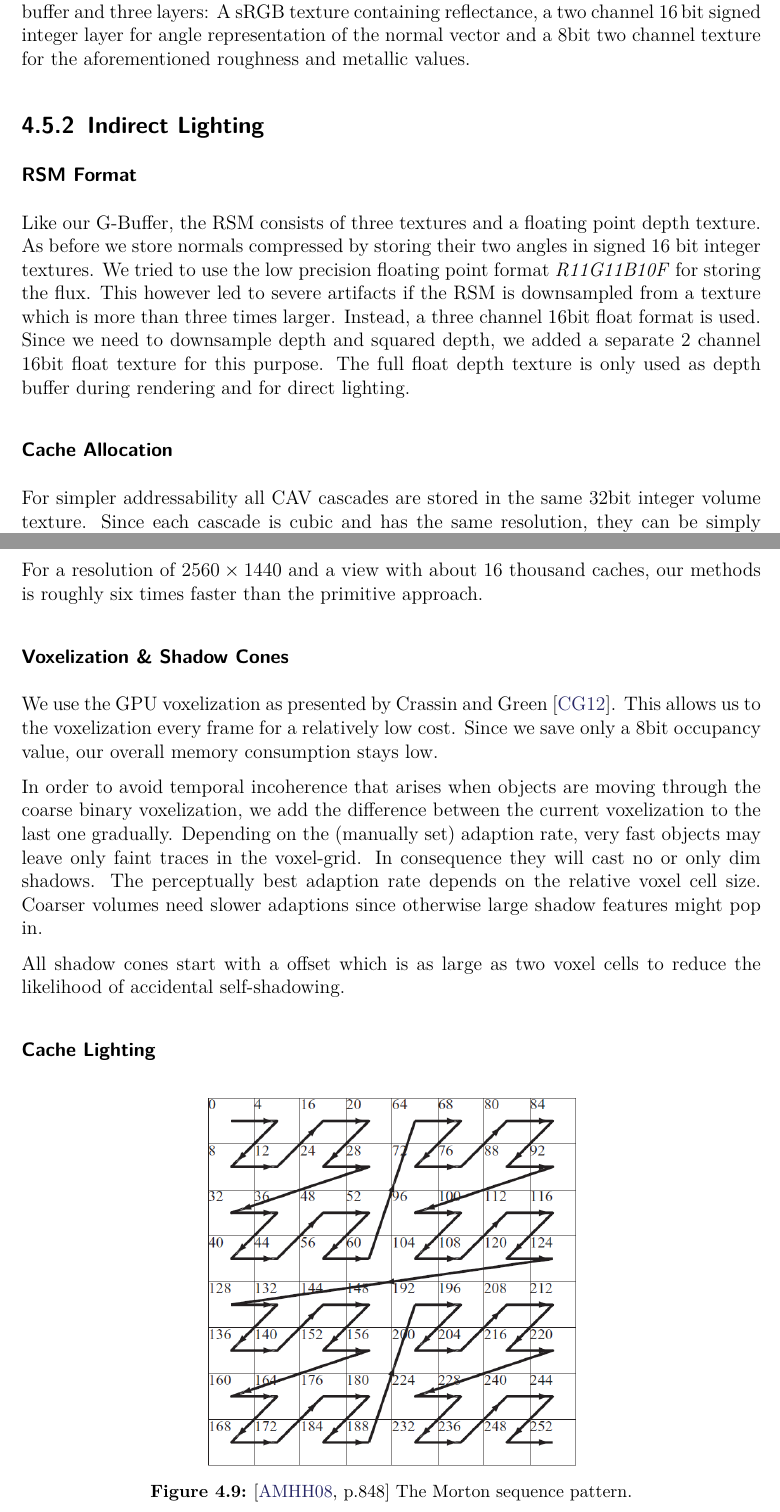
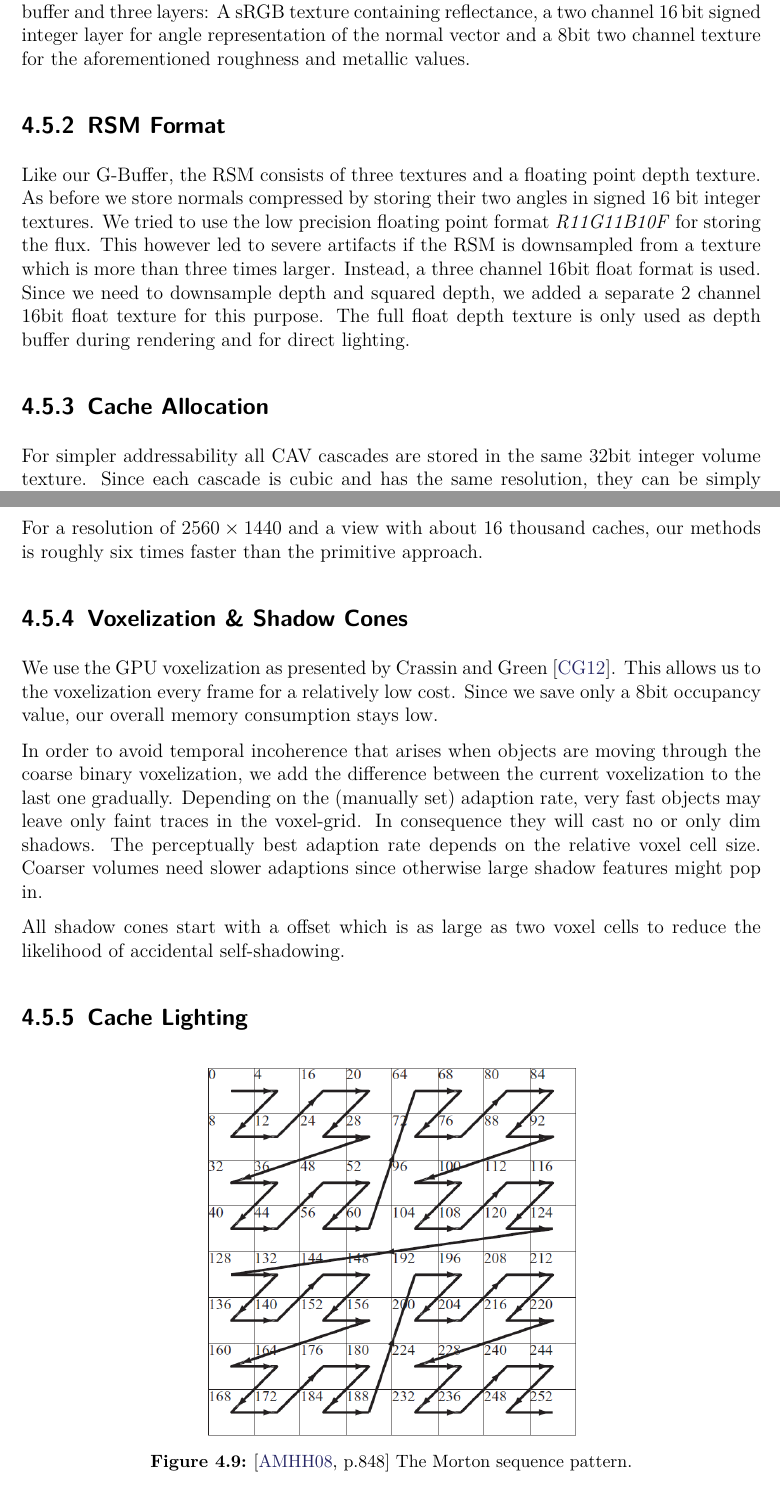
Before and after one commit to Wumpf/masterthesis, a LaTeX thesis (latex/thesis.tex, which reads latex/Main.tex): two parts of pages 48 and 50 of 81, joined at a grey line, cut so that both start at the same text. Compiled offline with pdfLaTeX; a missing font is replaced by an installed copy or a similar font.

Commit message:
[Main] Changed section hierarchy in cache lighting impl. details.

```diff
--- a/latex/Main.tex
+++ b/latex/Main.tex
@@ -397,9 +397,7 @@ A specular reflectivity of 0.04 is the average for most dielectrics \cite{bib:na
 Direct lighting is achieved using a deferred renderer which with a floating point depth buffer and three layers:
 A sRGB texture containing reflectance, a two channel 16\,bit signed integer layer for angle representation of the normal vector and a 8bit two channel texture for the aforementioned roughness and metallic values.
 
-\subsection{Indirect Lighting}
-
-\subsubsection{RSM Format}
+\subsection{RSM Format}
 Like our G-Buffer, the RSM consists of three textures and a floating point depth texture.
 As before we store normals compressed by storing their two angles in signed 16 bit integer textures.
 We tried to use the low precision floating point format \emph{R11G11B10F} for storing the flux.
@@ -408,7 +406,7 @@ Instead, a three channel 16bit float format is used.
 Since we need to downsample depth and squared depth, we added a separate 2 channel 16bit float texture for this purpose.
 The full float depth texture is only used as depth buffer during rendering and for direct lighting.
 
-\subsubsection{Cache Allocation} \label{sec:impl:cachealloc}
+\subsection{Cache Allocation} \label{sec:impl:cachealloc}
 For simpler addressability all CAV cascades are stored in the same 32bit integer volume texture.
 Since each cascade is cubic and has the same resolution, they can be simply aligned along the x-coordinate.
 
@@ -486,7 +484,7 @@ We achieved the best performance at with a thread group size of $16\times16$.
 
 For a resolution of $2560\times1440$ and a view with about 16 thousand caches, our methods is roughly six times faster than the primitive approach.
 
-\subsubsection{Voxelization \& Shadow Cones}
+\subsection{Voxelization \& Shadow Cones}
 We use the GPU voxelization as presented by Crassin and Green \cite{bib:openglinsightsvoxel}.
 This allows us to the voxelization every frame for a relatively low cost.
 Since we save only a 8bit occupancy value, our overall memory consumption stays low.
@@ -500,7 +498,7 @@ Coarser volumes need slower adaptions since otherwise large shadow features migh
 
 All shadow cones start with a offset which is as large as two voxel cells to reduce the likelihood of accidental self-shadowing.
 
-\subsubsection{Cache Lighting} \label{sec:impl:details:lighting}
+\subsection{Cache Lighting} \label{sec:impl:details:lighting}
 \begin{figure}[h]
 \centering
 \includegraphics[width=0.5\textwidth]{morton_rtr}
```
